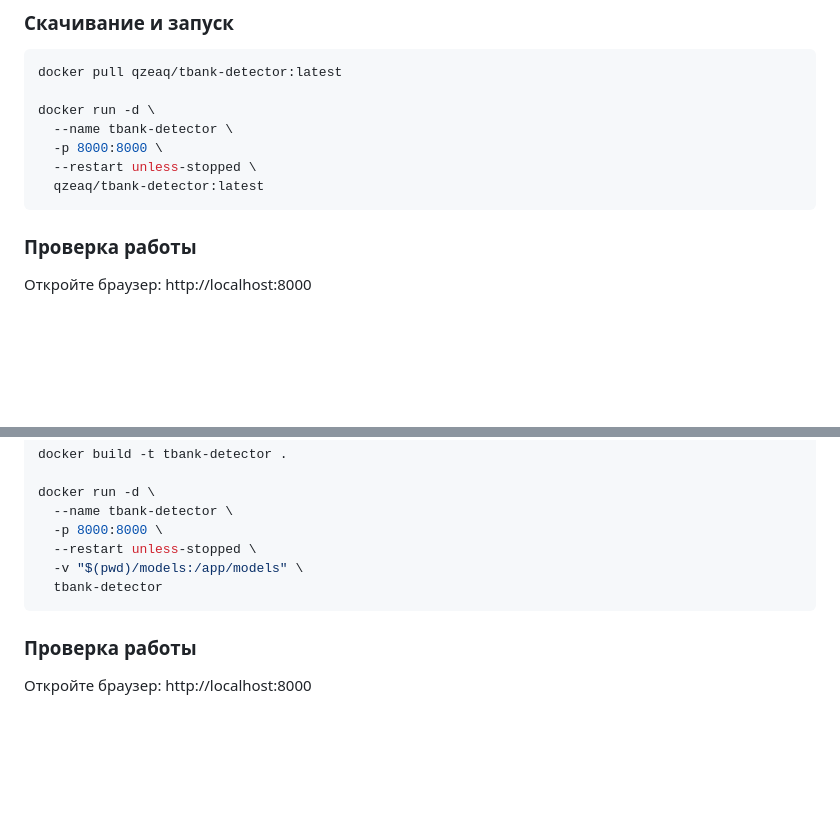
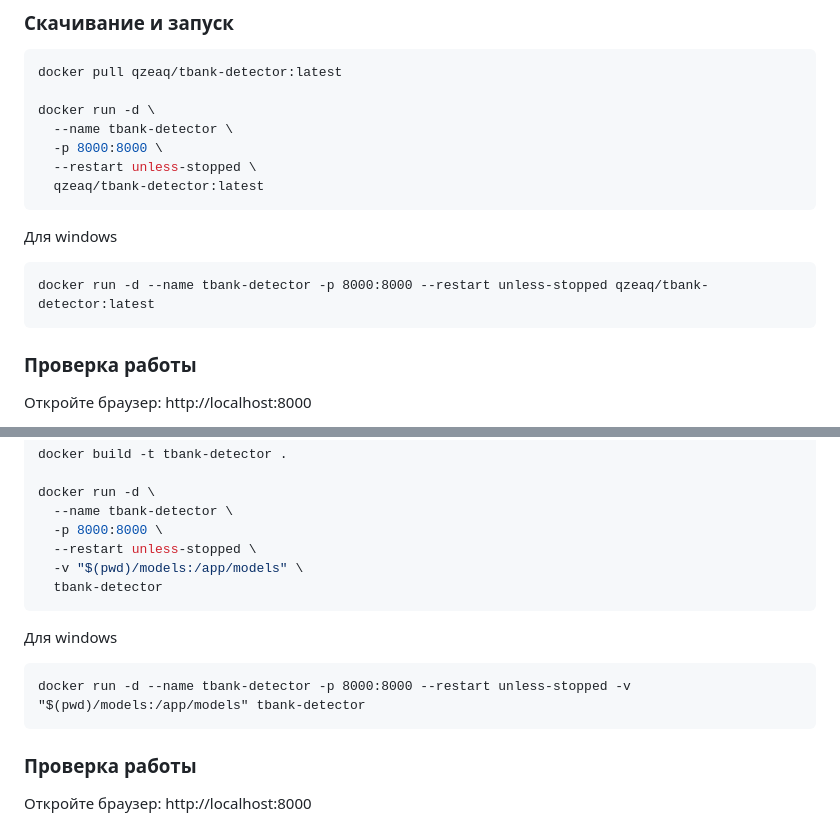
Before and after one commit to Zea-Zee/tbank-logo-detector, a Markdown page: README.md, 2 parts joined by grey strips. Drawn GitHub-style; blank space fills up the shorter version.

Commit message:
upd readme, delete unused models

````diff
--- a/README.md
+++ b/README.md
@@ -32,6 +32,10 @@ docker run -d \
   --restart unless-stopped \
   qzeaq/tbank-detector:latest
 ```
+Для windows
+```
+docker run -d --name tbank-detector -p 8000:8000 --restart unless-stopped qzeaq/tbank-detector:latest
+```
 
 ### Проверка работы
 Откройте браузер: http://localhost:8000
@@ -52,6 +56,11 @@ docker run -d \
   --restart unless-stopped \
   -v "$(pwd)/models:/app/models" \
   tbank-detector
+```
+
+Для windows
+```
+docker run -d --name tbank-detector -p 8000:8000 --restart unless-stopped -v "$(pwd)/models:/app/models" tbank-detector
 ```
 
 ### Проверка работы
````
